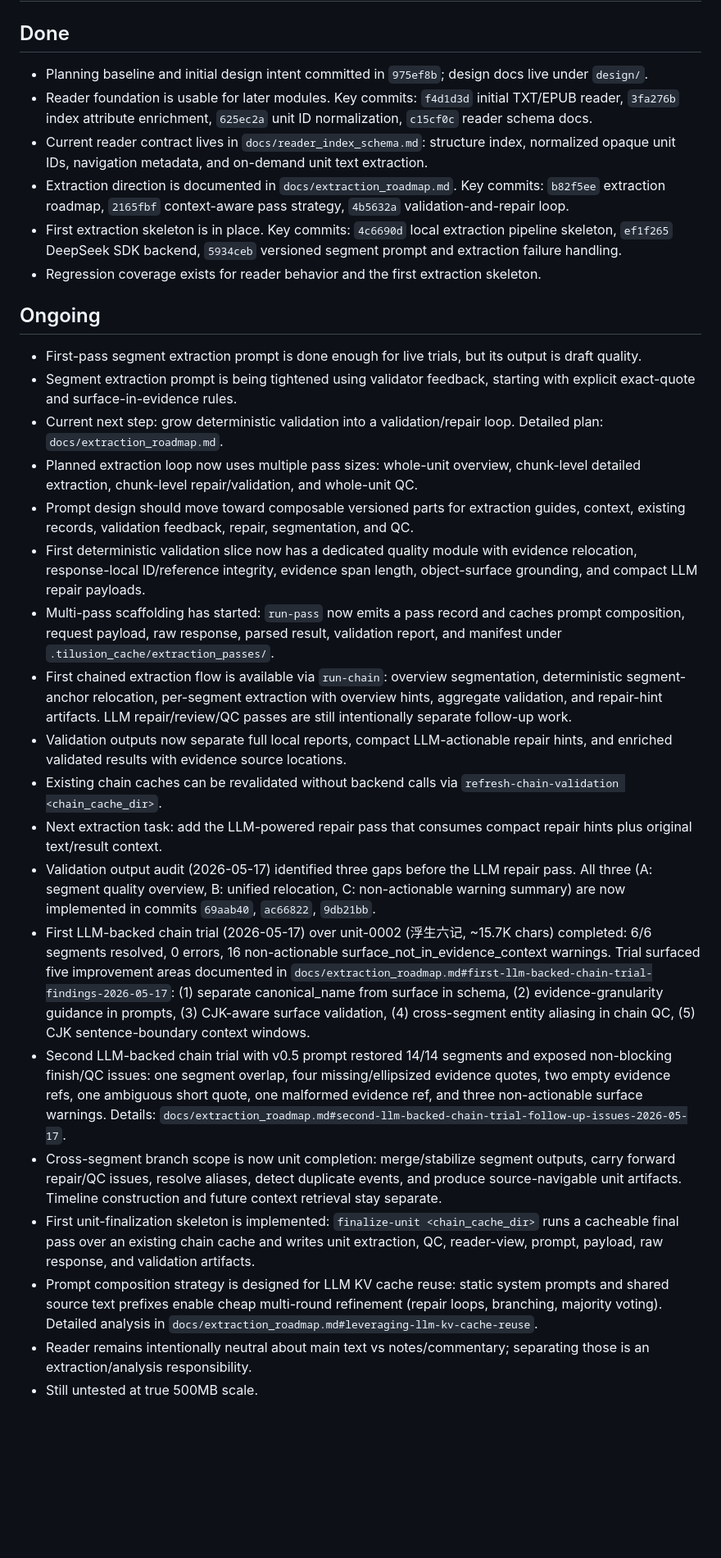
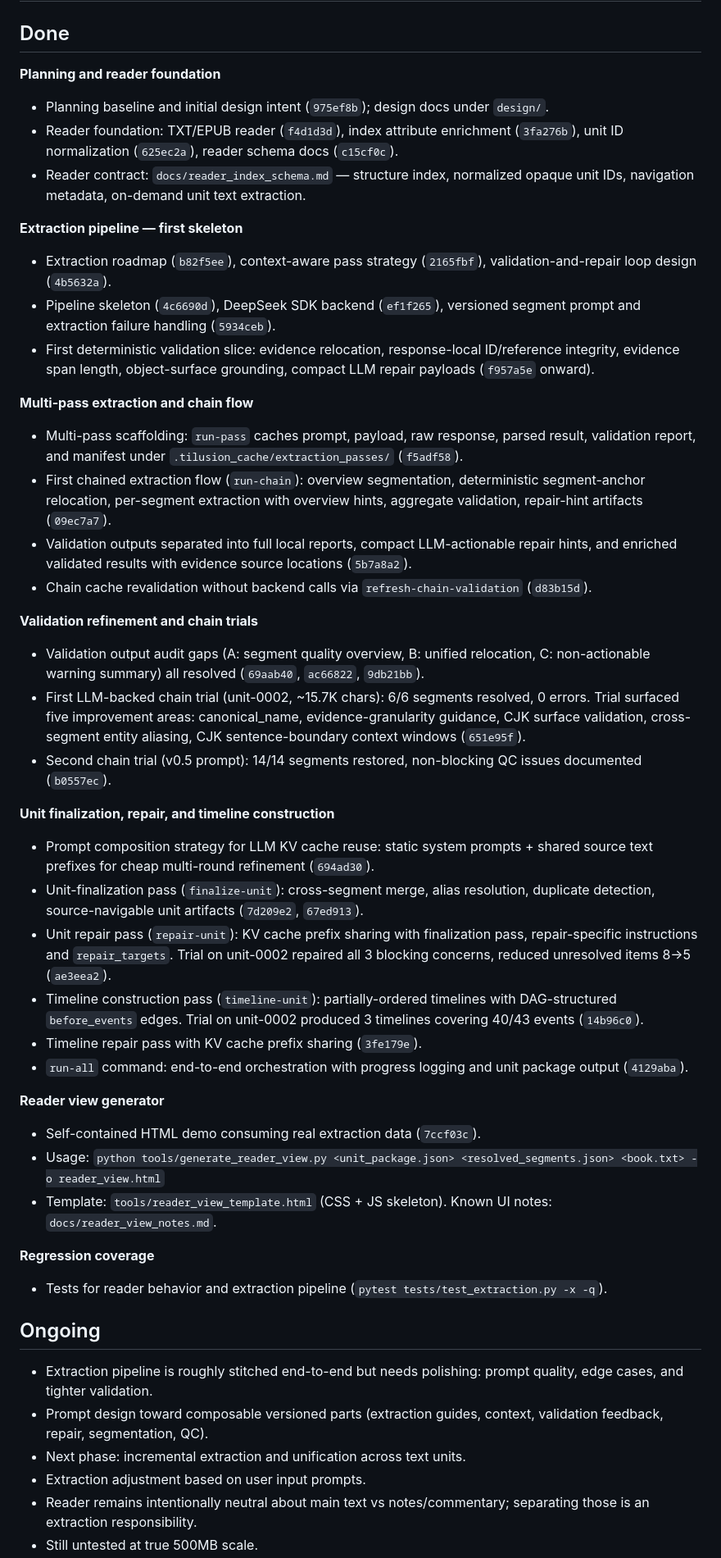
Before and after one commit to WenqinSHAO/tilusion, a Markdown page: PROGRESS.md, the part around one of its changes. Shown at 82% size. Rendered like a GitHub page; blank space fills up the shorter version.

Commit message:
Tidy PROGRESS.md: move completed extraction milestones to Done
Co-Authored-By: Claude Opus 4.7 <noreply@anthropic.com>

```diff
--- a/PROGRESS.md
+++ b/PROGRESS.md
@@ -2,31 +2,48 @@
 
 ## Done
 
-- Planning baseline and initial design intent committed in `975ef8b`; design docs live under `design/`.
-- Reader foundation is usable for later modules. Key commits: `f4d1d3d` initial TXT/EPUB reader, `3fa276b` index attribute enrichment, `625ec2a` unit ID normalization, `c15cf0c` reader schema docs.
-- Current reader contract lives in `docs/reader_index_schema.md`: structure index, normalized opaque unit IDs, navigation metadata, and on-demand unit text extraction.
-- Extraction direction is documented in `docs/extraction_roadmap.md`. Key commits: `b82f5ee` extraction roadmap, `2165fbf` context-aware pass strategy, `4b5632a` validation-and-repair loop.
-- First extraction skeleton is in place. Key commits: `4c6690d` local extraction pipeline skeleton, `ef1f265` DeepSeek SDK backend, `5934ceb` versioned segment prompt and extraction failure handling.
-- Regression coverage exists for reader behavior and the first extraction skeleton.
+**Planning and reader foundation**
+- Planning baseline and initial design intent (`975ef8b`); design docs under `design/`.
+- Reader foundation: TXT/EPUB reader (`f4d1d3d`), index attribute enrichment (`3fa276b`), unit ID normalization (`625ec2a`), reader schema docs (`c15cf0c`).
+- Reader contract: `docs/reader_index_schema.md` — structure index, normalized opaque unit IDs, navigation metadata, on-demand unit text extraction.
+
+**Extraction pipeline — first skeleton**
+- Extraction roadmap (`b82f5ee`), context-aware pass strategy (`2165fbf`), validation-and-repair loop design (`4b5632a`).
+- Pipeline skeleton (`4c6690d`), DeepSeek SDK backend (`ef1f265`), versioned segment prompt and extraction failure handling (`5934ceb`).
+- First deterministic validation slice: evidence relocation, response-local ID/reference integrity, evidence span length, object-surface grounding, compact LLM repair payloads (`f957a5e` onward).
+
+**Multi-pass extraction and chain flow**
+- Multi-pass scaffolding: `run-pass` caches prompt, payload, raw response, parsed result, validation report, and manifest under `.tilusion_cache/extraction_passes/` (`f5adf58`).
+- First chained extraction flow (`run-chain`): overview segmentation, deterministic segment-anchor relocation, per-segment extraction with overview hints, aggregate validation, repair-hint artifacts (`09ec7a7`).
+- Validation outputs separated into full local reports, compact LLM-actionable repair hints, and enriched validated results with evidence source locations (`5b7a8a2`).
+- Chain cache revalidation without backend calls via `refresh-chain-validation` (`d83b15d`).
+
+**Validation refinement and chain trials**
+- Validation output audit gaps (A: segment quality overview, B: unified relocation, C: non-actionable warning summary) all resolved (`69aab40`, `ac66822`, `9db21bb`).
+- First LLM-backed chain trial (unit-0002, ~15.7K chars): 6/6 segments resolved, 0 errors. Trial surfaced five improvement areas: canonical_name, evidence-granularity guidance, CJK surface validation, cross-segment entity aliasing, CJK sentence-boundary context windows (`651e95f`).
+- Second chain trial (v0.5 prompt): 14/14 segments restored, non-blocking QC issues documented (`b0557ec`).
+
+**Unit finalization, repair, and timeline construction**
+- Prompt composition strategy for LLM KV cache reuse: static system prompts + shared source text prefixes for cheap multi-round refinement (`694ad30`).
+- Unit-finalization pass (`finalize-unit`): cross-segment merge, alias resolution, duplicate detection, source-navigable unit artifacts (`7d209e2`, `67ed913`).
+- Unit repair pass (`repair-unit`): KV cache prefix sharing with finalization pass, repair-specific instructions and `repair_targets`. Trial on unit-0002 repaired all 3 blocking concerns, reduced unresolved items 8→5 (`ae3eea2`).
+- Timeline construction pass (`timeline-unit`): partially-ordered timelines with DAG-structured `before_events` edges. Trial on unit-0002 produced 3 timelines covering 40/43 events (`14b96c0`).
+- Timeline repair pass with KV cache prefix sharing (`3fe179e`).
+- `run-all` command: end-to-end orchestration with progress logging and unit package output (`4129aba`).
+
+**Reader view generator**
+- Self-contained HTML demo consuming real extraction data (`7ccf03c`).
+- Usage: `python tools/generate_reader_view.py <unit_package.json> <resolved_segments.json> <book.txt> -o reader_view.html`
+- Template: `tools/reader_view_template.html` (CSS + JS skeleton). Known UI notes: `docs/reader_view_notes.md`.
+
+**Regression coverage**
+- Tests for reader behavior and extraction pipeline (`pytest tests/test_extraction.py -x -q`).
 
 ## Ongoing
 
-- First-pass segment extraction prompt is done enough for live trials, but its output is draft quality.
-- Segment extraction prompt is being tightened using validator feedback, starting with explicit exact-quote and surface-in-evidence rules.
-- Current next step: grow deterministic validation into a validation/repair loop. Detailed plan: `docs/extraction_roadmap.md`.
-- Planned extraction loop now uses multiple pass sizes: whole-unit overview, chunk-level detailed extraction, chunk-level repair/validation, and whole-unit QC.
-- Prompt design should move toward composable versioned parts for extraction guides, context, existing records, validation feedback, repair, segmentation, and QC.
-- First deterministic validation slice now has a dedicated quality module with evidence relocation, response-local ID/reference integrity, evidence span length, object-surface grounding, and compact LLM repair payloads.
-- Multi-pass scaffolding has started: `run-pass` now emits a pass record and caches prompt composition, request payload, raw response, parsed result, validation report, and manifest under `.tilusion_cache/extraction_passes/`.
-- First chained extraction flow is available via `run-chain`: overview segmentation, deterministic segment-anchor relocation, per-segment extraction with overview hints, aggregate validation, and repair-hint artifacts. LLM repair/review/QC passes are still intentionally separate follow-up work.
-- Validation outputs now separate full local reports, compact LLM-actionable repair hints, and enriched validated results with evidence source locations.
-- Existing chain caches can be revalidated without backend calls via `refresh-chain-validation <chain_cache_dir>`.
-- Next extraction task: add the LLM-powered repair pass that consumes compact repair hints plus original text/result context.
-- Validation output audit (2026-05-17) identified three gaps before the LLM repair pass. All three (A: segment quality overview, B: unified relocation, C: non-actionable warning summary) are now implemented in commits `69aab40`, `ac66822`, `9db21bb`.
-- First LLM-backed chain trial (2026-05-17) over unit-0002 (浮生六记, ~15.7K chars) completed: 6/6 segments resolved, 0 errors, 16 non-actionable surface_not_in_evidence_context warnings. Trial surfaced five improvement areas documented in `docs/extraction_roadmap.md#first-llm-backed-chain-trial-findings-2026-05-17`: (1) separate canonical_name from surface in schema, (2) evidence-granularity guidance in prompts, (3) CJK-aware surface validation, (4) cross-segment entity aliasing in chain QC, (5) CJK sentence-boundary context windows.
-- Second LLM-backed chain trial with v0.5 prompt restored 14/14 segments and exposed non-blocking finish/QC issues: one segment overlap, four missing/ellipsized evidence quotes, two empty evidence refs, one ambiguous short quote, one malformed evidence ref, and three non-actionable surface warnings. Details: `docs/extraction_roadmap.md#second-llm-backed-chain-trial-follow-up-issues-2026-05-17`.
-- Cross-segment branch scope is now unit completion: merge/stabilize segment outputs, carry forward repair/QC issues, resolve aliases, detect duplicate events, and produce source-navigable unit artifacts. Timeline construction and future context retrieval stay separate.
-- First unit-finalization skeleton is implemented: `finalize-unit <chain_cache_dir>` runs a cacheable final pass over an existing chain cache and writes unit extraction, QC, reader-view, prompt, payload, raw response, and validation artifacts.
-- Prompt composition strategy is designed for LLM KV cache reuse: static system prompts and shared source text prefixes enable cheap multi-round refinement (repair loops, branching, majority voting). Detailed analysis in `docs/extraction_roadmap.md#leveraging-llm-kv-cache-reuse`.
-- Reader remains intentionally neutral about main text vs notes/commentary; separating those is an extraction/analysis responsibility.
+- Extraction pipeline is roughly stitched end-to-end but needs polishing: prompt quality, edge cases, and tighter validation.
+- Prompt design toward composable versioned parts (extraction guides, context, validation feedback, repair, segmentation, QC).
+- Next phase: incremental extraction and unification across text units.
+- Extraction adjustment based on user input prompts.
+- Reader remains intentionally neutral about main text vs notes/commentary; separating those is an extraction responsibility.
 - Still untested at true 500MB scale.
```
Also changed, not shown: other parts of PROGRESS.md (+0 -5 lines).
